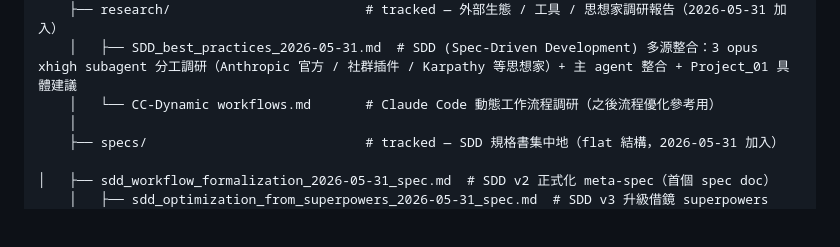
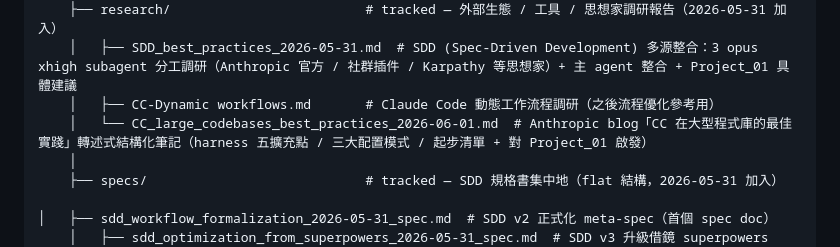
Before and after one commit to leon13018/project_jiqiren, a Markdown page: resources/projectStructure/projectStructure.md, the part around one of its changes. GitHub-like rendering; blank space fills up the shorter version.

```diff
--- a/resources/projectStructure/projectStructure.md
+++ b/resources/projectStructure/projectStructure.md
@@ -141,7 +141,8 @@ Project_01/
     │
     ├── research/                         # tracked — 外部生態 / 工具 / 思想家調研報告（2026-05-31 加入）
     │   ├── SDD_best_practices_2026-05-31.md  # SDD (Spec-Driven Development) 多源整合：3 opus xhigh subagent 分工調研（Anthropic 官方 / 社群插件 / Karpathy 等思想家）+ 主 agent 整合 + Project_01 具體建議
-    │   └── CC-Dynamic workflows.md       # Claude Code 動態工作流程調研（之後流程優化參考用）
+    │   ├── CC-Dynamic workflows.md       # Claude Code 動態工作流程調研（之後流程優化參考用）
+    │   └── CC_large_codebases_best_practices_2026-06-01.md  # Anthropic blog「CC 在大型程式庫的最佳實踐」轉述式結構化筆記（harness 五擴充點 / 三大配置模式 / 起步清單 + 對 Project_01 啟發）
     │
     ├── specs/                            # tracked — SDD 規格書集中地（flat 結構，2026-05-31 加入）
     │   ├── sdd_workflow_formalization_2026-05-31_spec.md  # SDD v2 正式化 meta-spec（首個 spec doc）
```
Also changed, not shown: other parts of resources/projectStructure/projectStructure.md (+1 -0 lines), resources/research/CC_large_codebases_best_practices_2026-06-01.md (added, +324 -0 lines).
